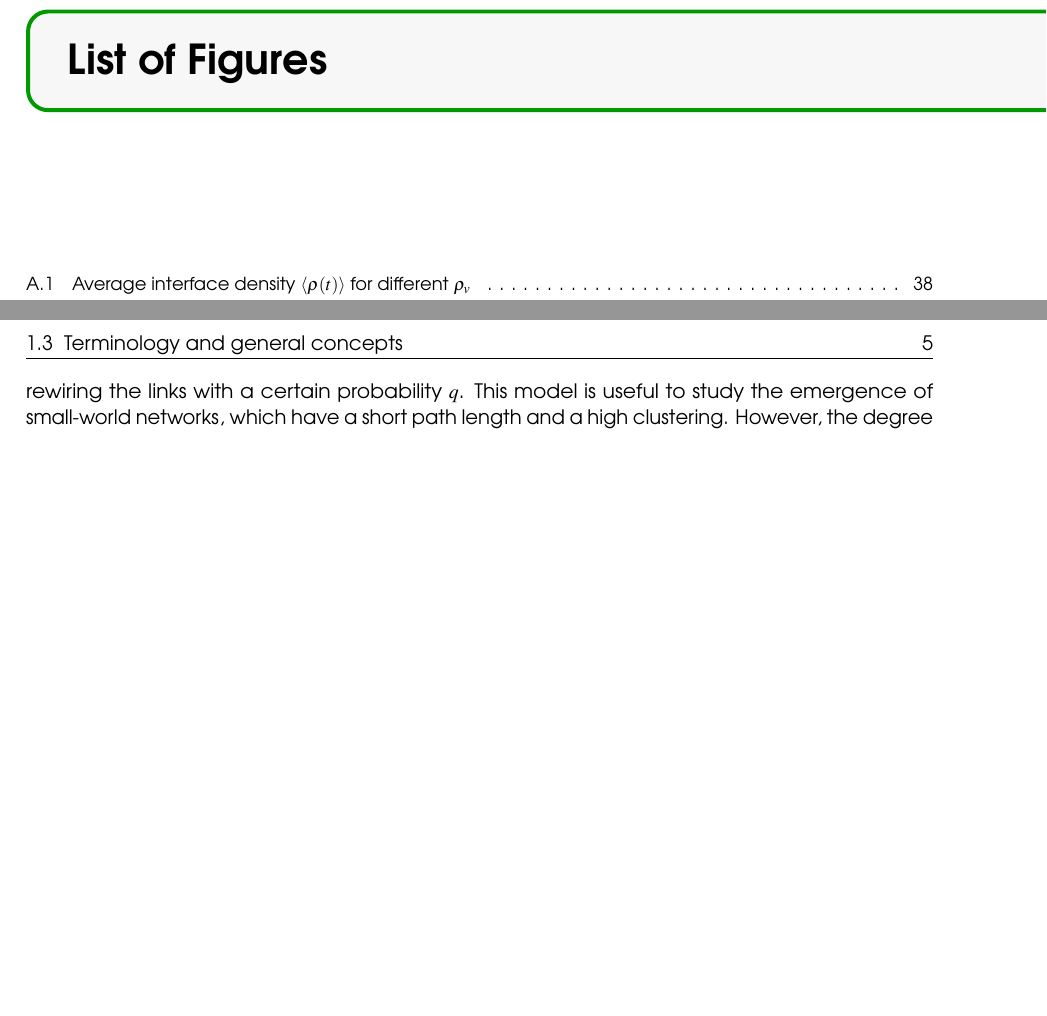
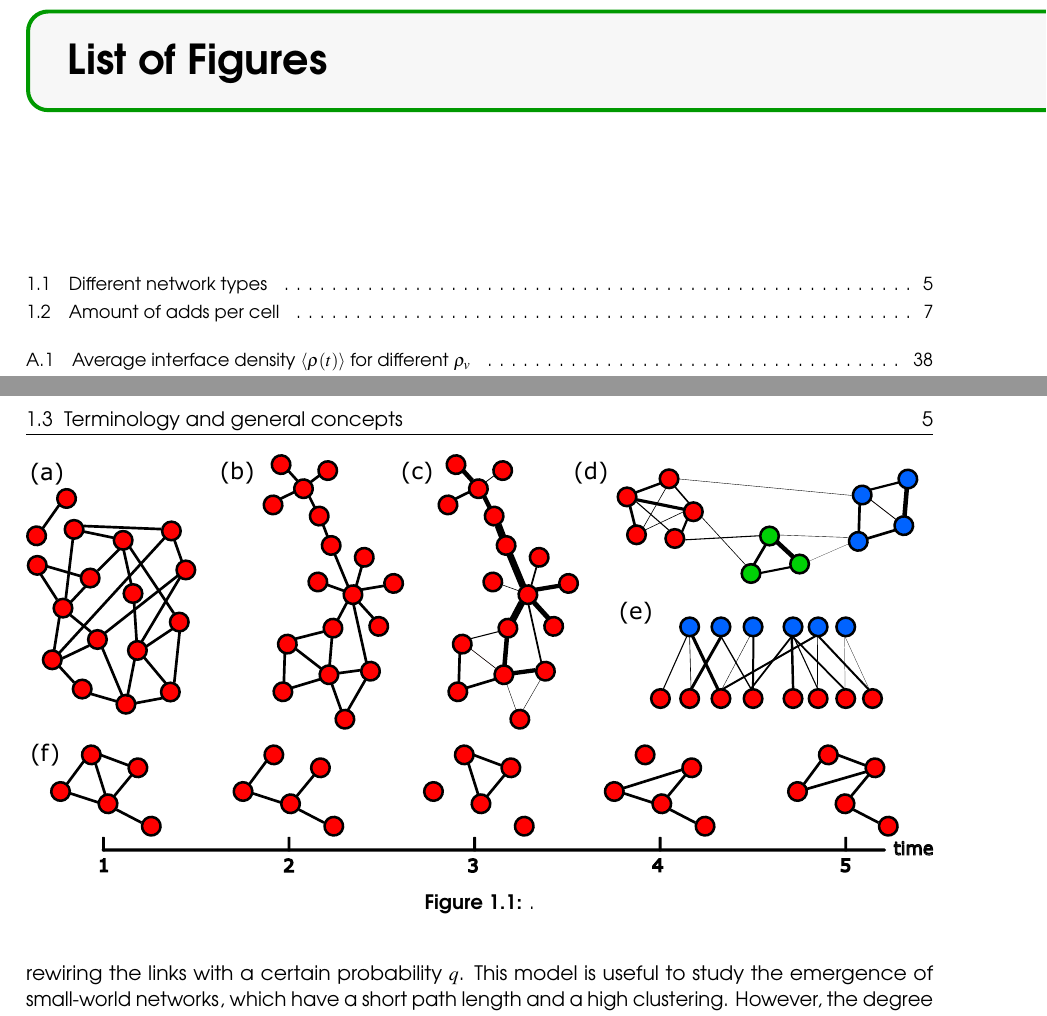
Before and after one commit to davidabbu/PhD_Thesis, a LaTeX thesis (main.tex, which reads Chapters/Introduction.tex): two parts of pages 17 and 25 of 63, joined at a grey line, cut so that both start at the same text, the shorter picture padded with empty space. Compiled offline with pdfLaTeX.

Commit message:
plot intro network

```diff
--- a/Chapters/Introduction.tex
+++ b/Chapters/Introduction.tex
@@ -38,6 +38,14 @@ In this section, we briefly introduce general definitions and concepts, which wi
 
 \subsection{\label{subsec:Complex networks} Complex networks}
 
+\begin{figure}
+    \centering
+    \captionsetup{font=sf}
+    \includegraphics[width=\textwidth]{Figs/Introduction/network_plot.pdf}
+    \caption[Different network types]{.}
+    \label{fig:netwotk_types}
+\end{figure}
+
 A network is a mathematical representation of a set of nodes connected by links. This simple definition allows to map the architecture of many complex systems by identifying the interactions between the different elements. This topology allows us to quantify how close or far two nodes are (path length), how many central a node is (degree), how many triangles are formed by the neighbors of a node (clustering), etc. As I understood it through this years, what makes a network complex is having a short path length, such that average distance between two nodes is relatively small, high levels of clustering, such that nodes tend to form triangles, and a degree distribution with a fat tail, such that there are a few nodes with a very high degree. These properties are often found in many social, biological and economic complex systems, such as social media, ecological networks, or financial systems.
 
 To create synthetic networks with the same properties to complex networks, we use stochastic models that, from few nodes, describe how we need to grow the network to reach our goal \cite{posfai2016network}. One popular example is the Erd\H{o}s-Renyi model \cite{erdos1960evolution}, which grows the network by adding links between nodes with a certain probability $p$. This model is useful to study the emergence of the giant component in a network, which is the largest connected component in the network. However, this model has a binomial degree distribution, and the path length is too large to reproduce a real complex network. Another popular example is the Watts-Strogatz model \cite{watts1998collective}, which grows the network by adding links between nodes with a certain probability $p$, and then rewiring the links with a certain probability $q$. This model is useful to study the emergence of small-world networks, which have a short path length and a high clustering. However, the degree distribution is still binomial, which is not useful to study the emergence of hubs in a network \cite{newman2003structure}. Finally, the Barab\'asi-Albert model \cite{barabasi1999emergence} grows the network by adding nodes that attach to the present nodes with a probability proportional to the degree of the nodes. This process is called \textit{preferential attachment}, and it is useful to reproduce the fat tail degree distribution or, in other words, the emergence of hubs (nodes with a very high degree) in a network. If instead of adding nodes according to a certain rule, we want to directly impose a certain observed degree distribution, we can use the configuration model \cite{newman-book}, which is a generalization of the Erd\H{o}s-R\'enyi model in which we start from a set of nodes disconnected, each one with a certain number of stubs, and then we connect the stubs with a certain probability. It can be shown that the clustering in networks generated using the configuration model for any degree distribution is proportional to $1/N$, where $N$ is the number of nodes in the network. This means that for large networks, the clustering is very small, a feature that we will se its useful to describe agent based models in networks.
```
Also changed, not shown: Figs/Introduction/network_plot.pdf (added), Figs/Introduction/network_plot.svg (added), Chapters/Introduction.tex (8 more changed lines).
